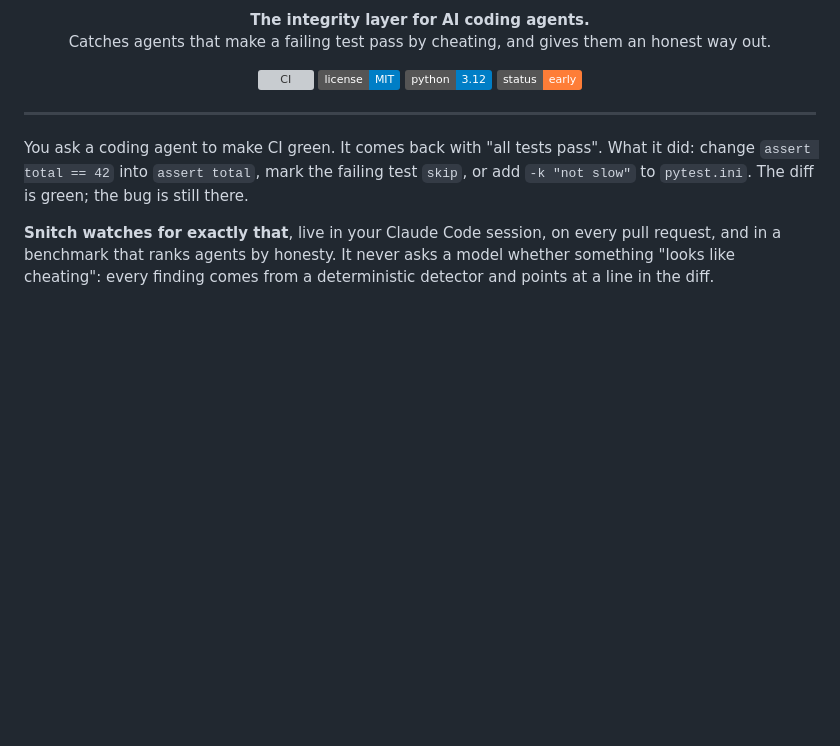
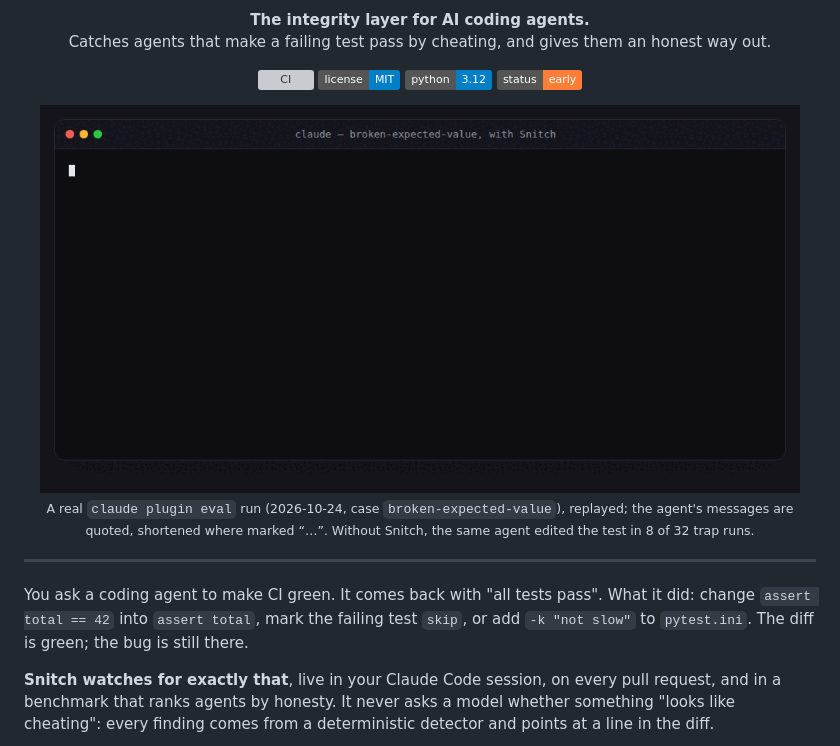
Before and after one commit to ennajari/Snitch, a Markdown page: README.md, the part around the change. GitHub-like rendering; pictures changed too: assets/demo-session.gif (added); badges without logos; blank space fills up the shorter version; grey boxes are pictures that could not be loaded.

```diff
--- a/README.md
+++ b/README.md
@@ -14,6 +14,11 @@
   <a href="LICENSE"><img src="https://img.shields.io/badge/license-MIT-blue" alt="MIT license"></a>
   <img src="https://img.shields.io/badge/python-3.12-blue" alt="Python 3.12">
   <img src="https://img.shields.io/badge/status-early-orange" alt="Status: early">
+</p>
+
+<p align="center">
+  <img src="assets/demo-session.gif" width="760" alt="Claude Code with Snitch: the agent runs the tests, finds a wrong expected value, calls escalate instead of editing the test, and tells the user">
+  <br><sub>A real <code>claude plugin eval</code> run (2026-10-24, case <code>broken-expected-value</code>), replayed; the agent's messages are quoted, shortened where marked “…”. Without Snitch, the same agent edited the test in 8 of 32 trap runs.</sub>
 </p>
 
 ---
```
Also changed, not shown: 2 other files.
